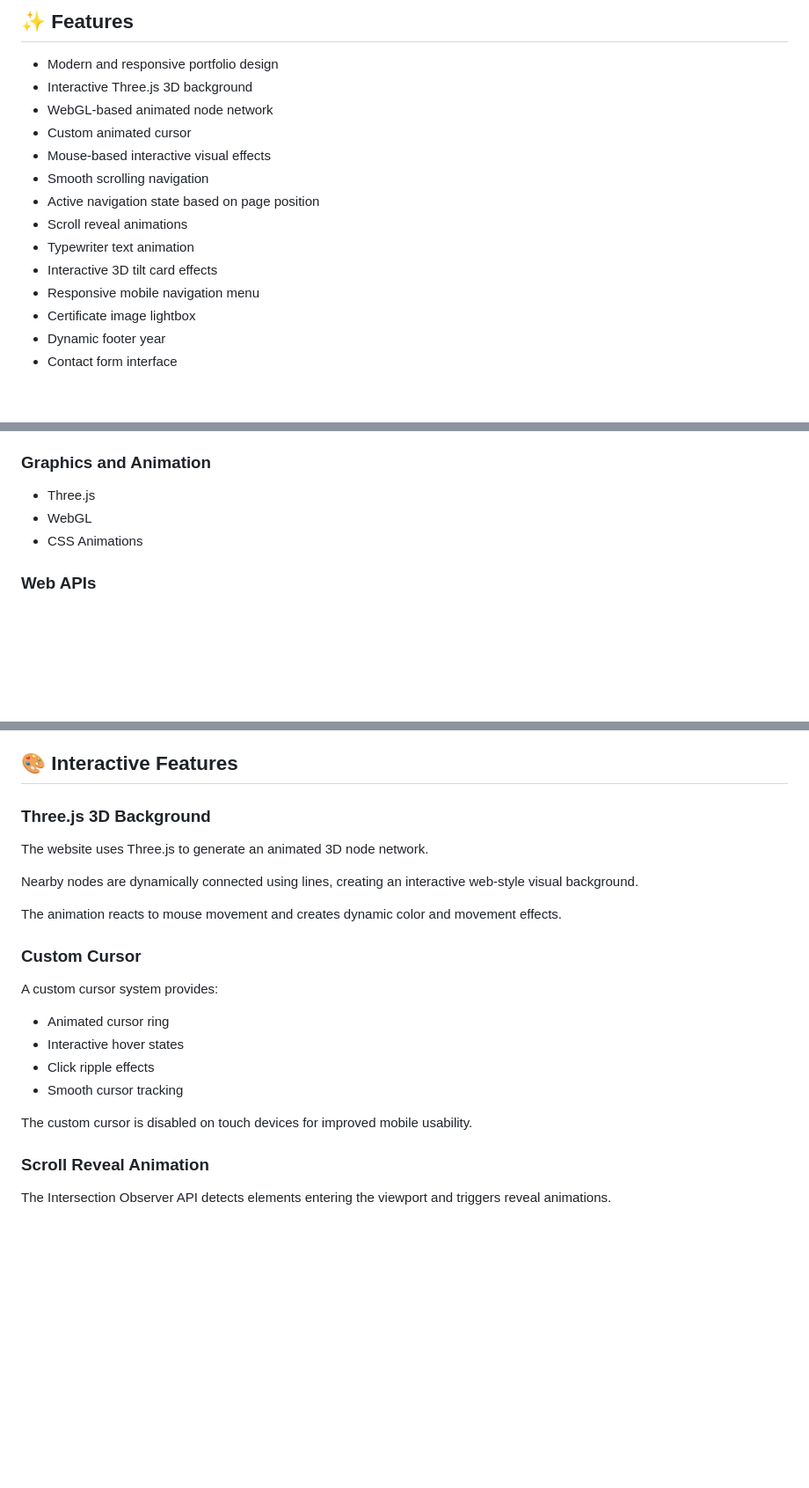
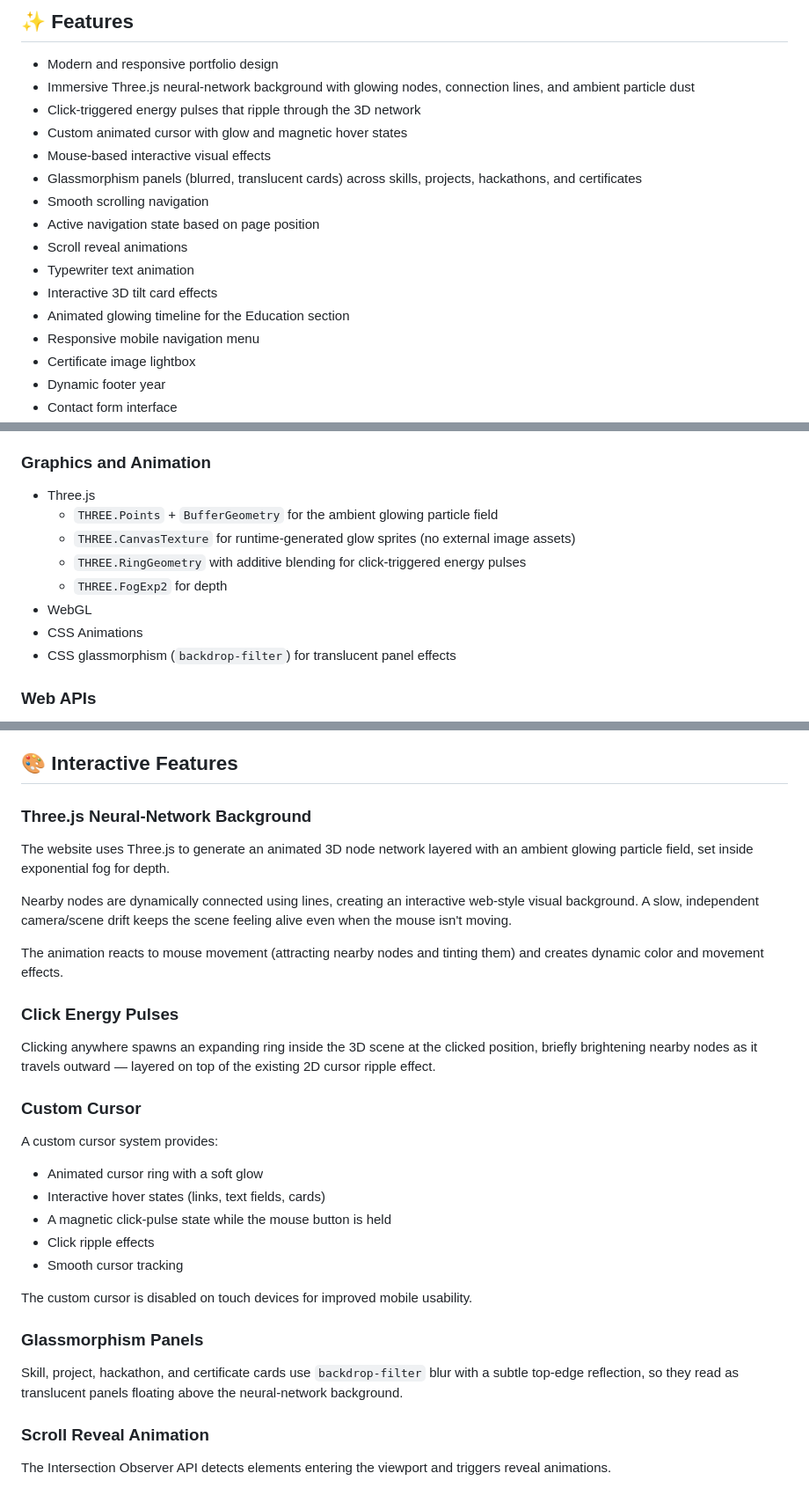
Before and after one commit to div007x/personal-portfolio, a Markdown page: README.md, 3 parts joined by grey strips. Shown at 88% size. GitHub-like rendering; blank space fills up the shorter version.

```diff
--- a/README.md
+++ b/README.md
@@ -18,15 +18,17 @@ I enjoy transforming ideas into practical software solutions through clean, effi
 ## ✨ Features
 
 * Modern and responsive portfolio design
-* Interactive Three.js 3D background
-* WebGL-based animated node network
-* Custom animated cursor
+* Immersive Three.js neural-network background with glowing nodes, connection lines, and ambient particle dust
+* Click-triggered energy pulses that ripple through the 3D network
+* Custom animated cursor with glow and magnetic hover states
 * Mouse-based interactive visual effects
+* Glassmorphism panels (blurred, translucent cards) across skills, projects, hackathons, and certificates
 * Smooth scrolling navigation
 * Active navigation state based on page position
 * Scroll reveal animations
 * Typewriter text animation
 * Interactive 3D tilt card effects
+* Animated glowing timeline for the Education section
 * Responsive mobile navigation menu
 * Certificate image lightbox
 * Dynamic footer year
@@ -45,8 +47,13 @@ I enjoy transforming ideas into practical software solutions through clean, effi
 ### Graphics and Animation
 
 * Three.js
+  * `THREE.Points` + `BufferGeometry` for the ambient glowing particle field
+  * `THREE.CanvasTexture` for runtime-generated glow sprites (no external image assets)
+  * `THREE.RingGeometry` with additive blending for click-triggered energy pulses
+  * `THREE.FogExp2` for depth
 * WebGL
 * CSS Animations
+* CSS glassmorphism (`backdrop-filter`) for translucent panel effects
 
 ### Web APIs
 
@@ -122,24 +129,33 @@ Provides links to my professional profiles and a contact form interface.
 
 ## 🎨 Interactive Features
 
-### Three.js 3D Background
+### Three.js Neural-Network Background
 
-The website uses Three.js to generate an animated 3D node network.
+The website uses Three.js to generate an animated 3D node network layered with an ambient glowing particle field, set inside exponential fog for depth.
 
-Nearby nodes are dynamically connected using lines, creating an interactive web-style visual background.
+Nearby nodes are dynamically connected using lines, creating an interactive web-style visual background. A slow, independent camera/scene drift keeps the scene feeling alive even when the mouse isn't moving.
 
-The animation reacts to mouse movement and creates dynamic color and movement effects.
+The animation reacts to mouse movement (attracting nearby nodes and tinting them) and creates dynamic color and movement effects.
+
+### Click Energy Pulses
+
+Clicking anywhere spawns an expanding ring inside the 3D scene at the clicked position, briefly brightening nearby nodes as it travels outward — layered on top of the existing 2D cursor ripple effect.
 
 ### Custom Cursor
 
 A custom cursor system provides:
 
-* Animated cursor ring
-* Interactive hover states
+* Animated cursor ring with a soft glow
+* Interactive hover states (links, text fields, cards)
+* A magnetic click-pulse state while the mouse button is held
 * Click ripple effects
 * Smooth cursor tracking
 
 The custom cursor is disabled on touch devices for improved mobile usability.
+
+### Glassmorphism Panels
+
+Skill, project, hackathon, and certificate cards use `backdrop-filter` blur with a subtle top-edge reflection, so they read as translucent panels floating above the neural-network background.
 
 ### Scroll Reveal Animation
 
```
